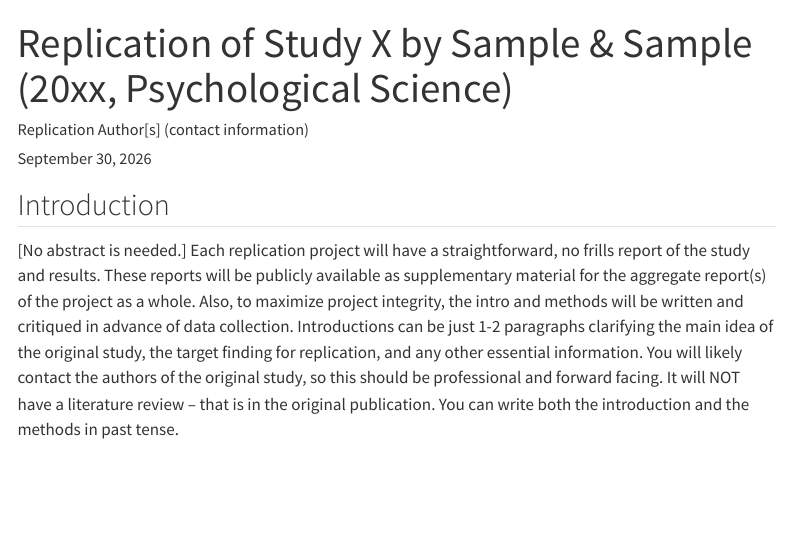
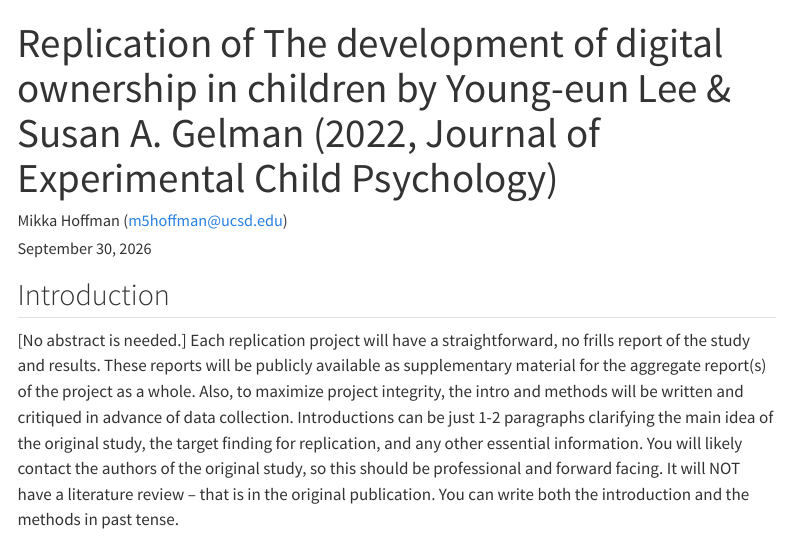
Before and after one commit to mikkahoffman/lee2022, a Quarto document (writeup/Replication Report Template.qmd): the page in a window 1100 px wide, from its top. Rendered offline with R 4.5, knitr and Pandoc in place of Quarto, with nearby package versions; menus at the side of the page are left out.

Commit message:
Update title and author information

```diff
--- a/writeup/Replication Report Template.qmd
+++ b/writeup/Replication Report Template.qmd
@@ -1,6 +1,6 @@
 ---
-title: "Replication of Study X by Sample & Sample (20xx, Psychological Science)"
-author: "Replication Author[s] (contact information)"
+title: "Replication of The development of digital ownership in children by Young-eun Lee & Susan A. Gelman (2022, Journal of Experimental Child Psychology)"
+author: "Mikka Hoffman (m5hoffman@ucsd.edu)"
 date: "`r format(Sys.time(), '%B %d, %Y')`"
 format:
   html:
```
